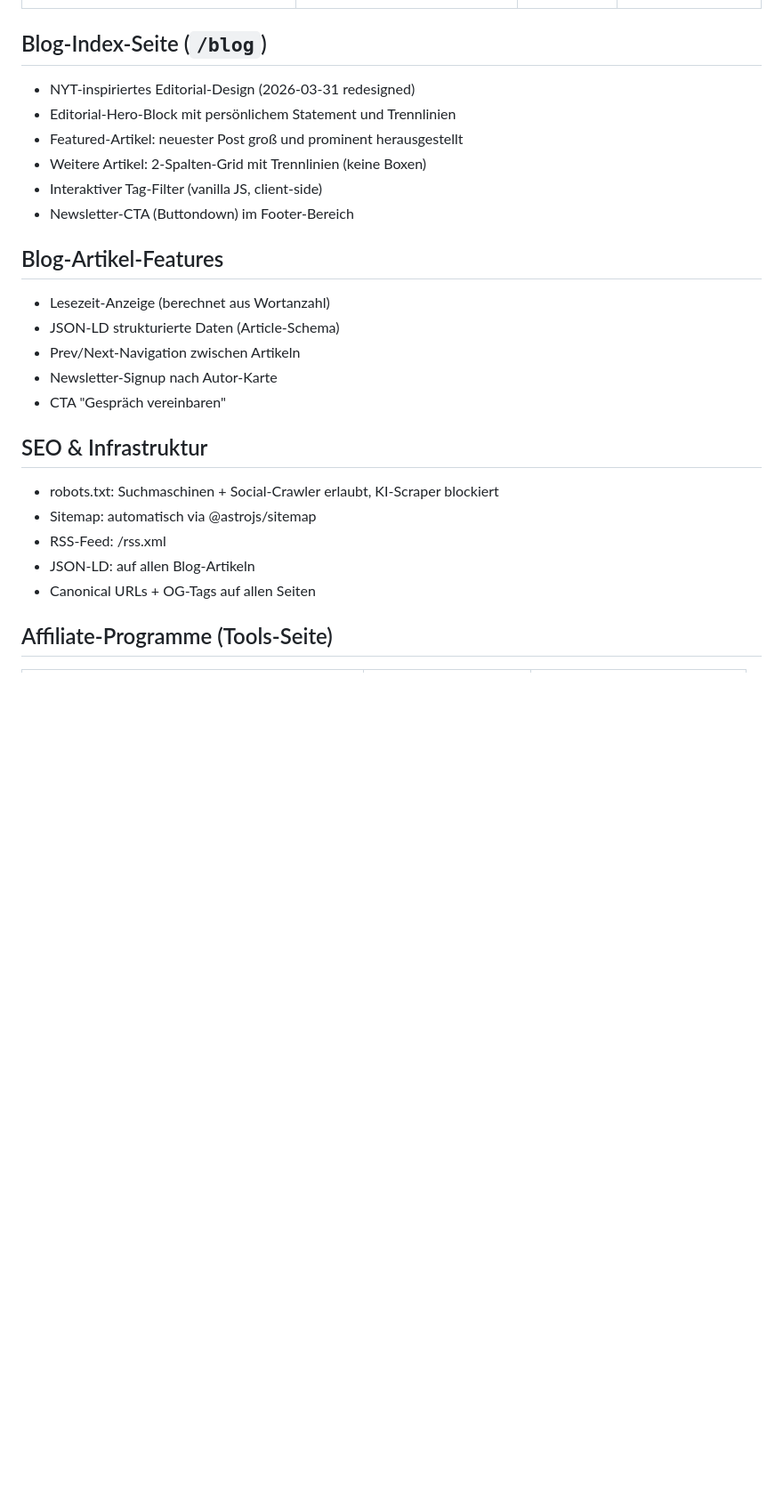
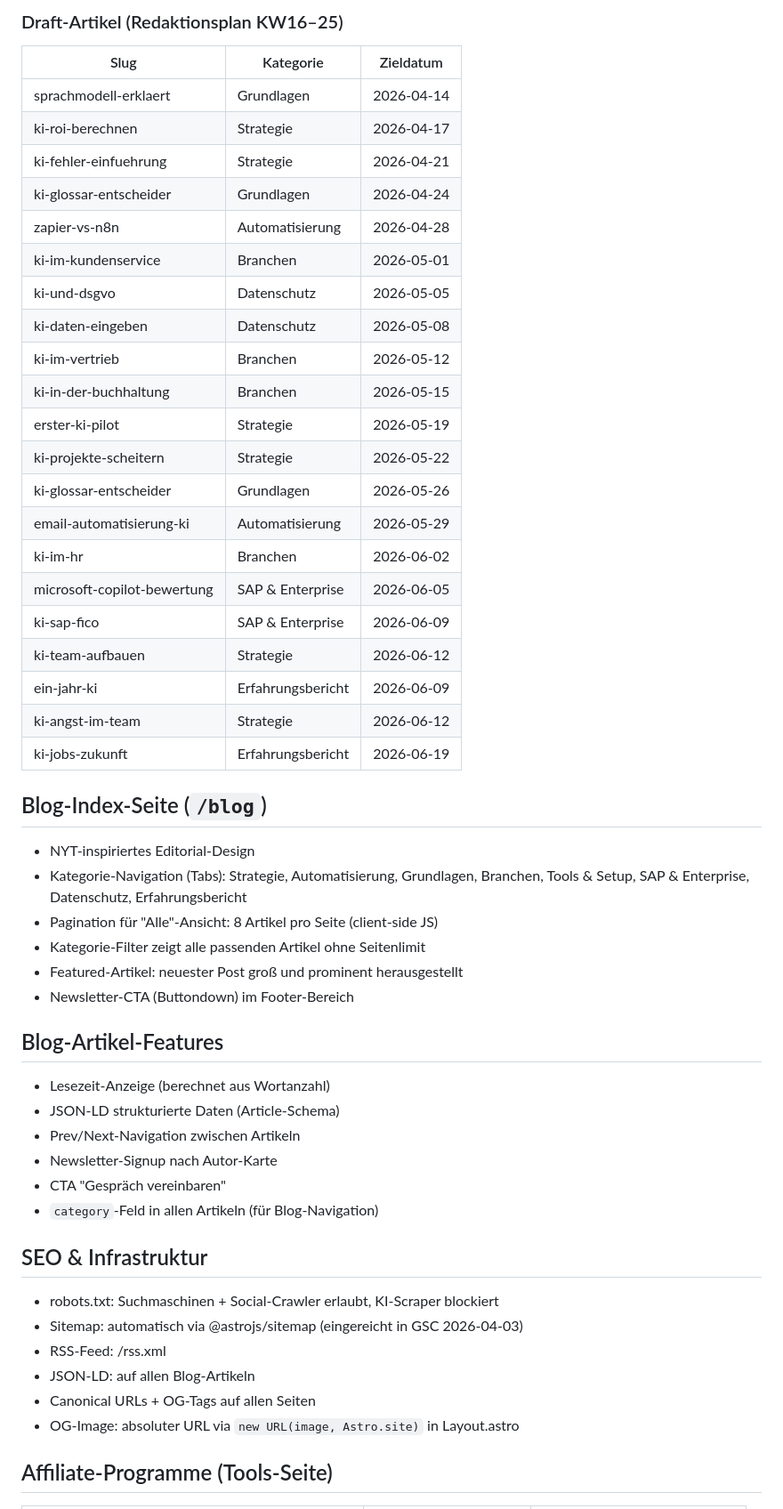
Before and after one commit to mawo86/portfolio, a Markdown page: context/current-data.md, the part around one of its changes. Shown at 89% size. Rendered like a GitHub page; blank space fills up the shorter version.

```diff
--- a/context/current-data.md
+++ b/context/current-data.md
@@ -44,11 +47,36 @@
+### Draft-Artikel (Redaktionsplan KW16–25)
+
+| Slug | Kategorie | Zieldatum |
+|------|-----------|-----------|
+| sprachmodell-erklaert | Grundlagen | 2026-04-14 |
+| ki-roi-berechnen | Strategie | 2026-04-17 |
+| ki-fehler-einfuehrung | Strategie | 2026-04-21 |
+| ki-glossar-entscheider | Grundlagen | 2026-04-24 |
+| zapier-vs-n8n | Automatisierung | 2026-04-28 |
+| ki-im-kundenservice | Branchen | 2026-05-01 |
+| ki-und-dsgvo | Datenschutz | 2026-05-05 |
+| ki-daten-eingeben | Datenschutz | 2026-05-08 |
+| ki-im-vertrieb | Branchen | 2026-05-12 |
+| ki-in-der-buchhaltung | Branchen | 2026-05-15 |
+| erster-ki-pilot | Strategie | 2026-05-19 |
+| ki-projekte-scheitern | Strategie | 2026-05-22 |
+| ki-glossar-entscheider | Grundlagen | 2026-05-26 |
+| email-automatisierung-ki | Automatisierung | 2026-05-29 |
+| ki-im-hr | Branchen | 2026-06-02 |
+| microsoft-copilot-bewertung | SAP & Enterprise | 2026-06-05 |
+| ki-sap-fico | SAP & Enterprise | 2026-06-09 |
+| ki-team-aufbauen | Strategie | 2026-06-12 |
+| ein-jahr-ki | Erfahrungsbericht | 2026-06-09 |
+| ki-angst-im-team | Strategie | 2026-06-12 |
+| ki-jobs-zukunft | Erfahrungsbericht | 2026-06-19 |
 
 ## Blog-Index-Seite (`/blog`)
 
-- NYT-inspiriertes Editorial-Design (2026-03-31 redesigned)
-- Editorial-Hero-Block mit persönlichem Statement und Trennlinien
+- NYT-inspiriertes Editorial-Design
+- Kategorie-Navigation (Tabs): Strategie, Automatisierung, Grundlagen, Branchen, Tools & Setup, SAP & Enterprise, Datenschutz, Erfahrungsbericht
+- Pagination für "Alle"-Ansicht: 8 Artikel pro Seite (client-side JS)
+- Kategorie-Filter zeigt alle passenden Artikel ohne Seitenlimit
 - Featured-Artikel: neuester Post groß und prominent herausgestellt
-- Weitere Artikel: 2-Spalten-Grid mit Trennlinien (keine Boxen)
-- Interaktiver Tag-Filter (vanilla JS, client-side)
 - Newsletter-CTA (Buttondown) im Footer-Bereich
 
 ## Blog-Artikel-Features
@@ -58,14 +86,16 @@
 - Prev/Next-Navigation zwischen Artikeln
 - Newsletter-Signup nach Autor-Karte
 - CTA "Gespräch vereinbaren"
+- `category`-Feld in allen Artikeln (für Blog-Navigation)
 
 ## SEO & Infrastruktur
 
 - robots.txt: Suchmaschinen + Social-Crawler erlaubt, KI-Scraper blockiert
-- Sitemap: automatisch via @astrojs/sitemap
+- Sitemap: automatisch via @astrojs/sitemap (eingereicht in GSC 2026-04-03)
 - RSS-Feed: /rss.xml
 - JSON-LD: auf allen Blog-Artikeln
 - Canonical URLs + OG-Tags auf allen Seiten
+- OG-Image: absoluter URL via `new URL(image, Astro.site)` in Layout.astro
 
 ## Affiliate-Programme (Tools-Seite)
 
```
Also changed, not shown: other parts of context/current-data.md (+31 -29 lines), CLAUDE.md (+11 -10 lines).
